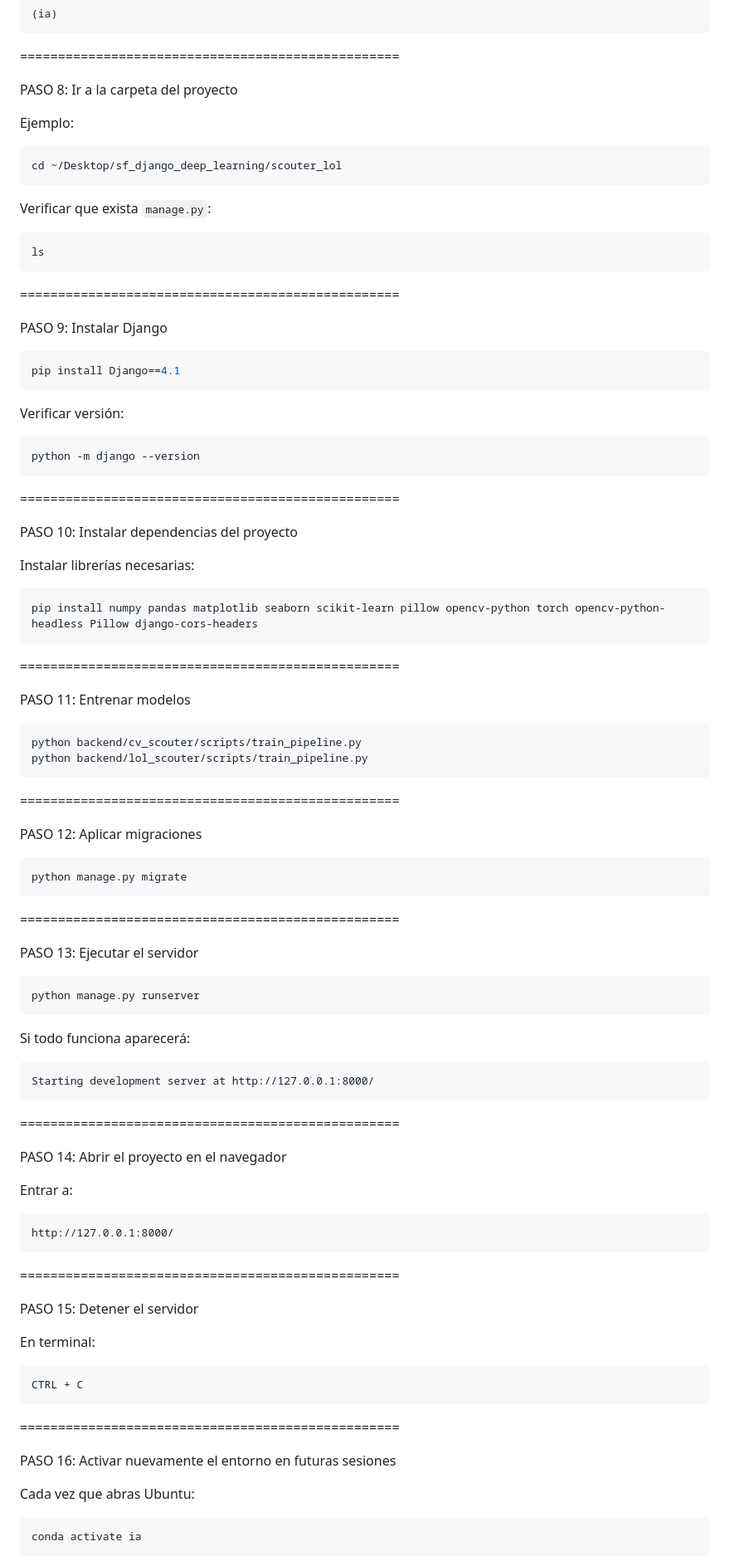
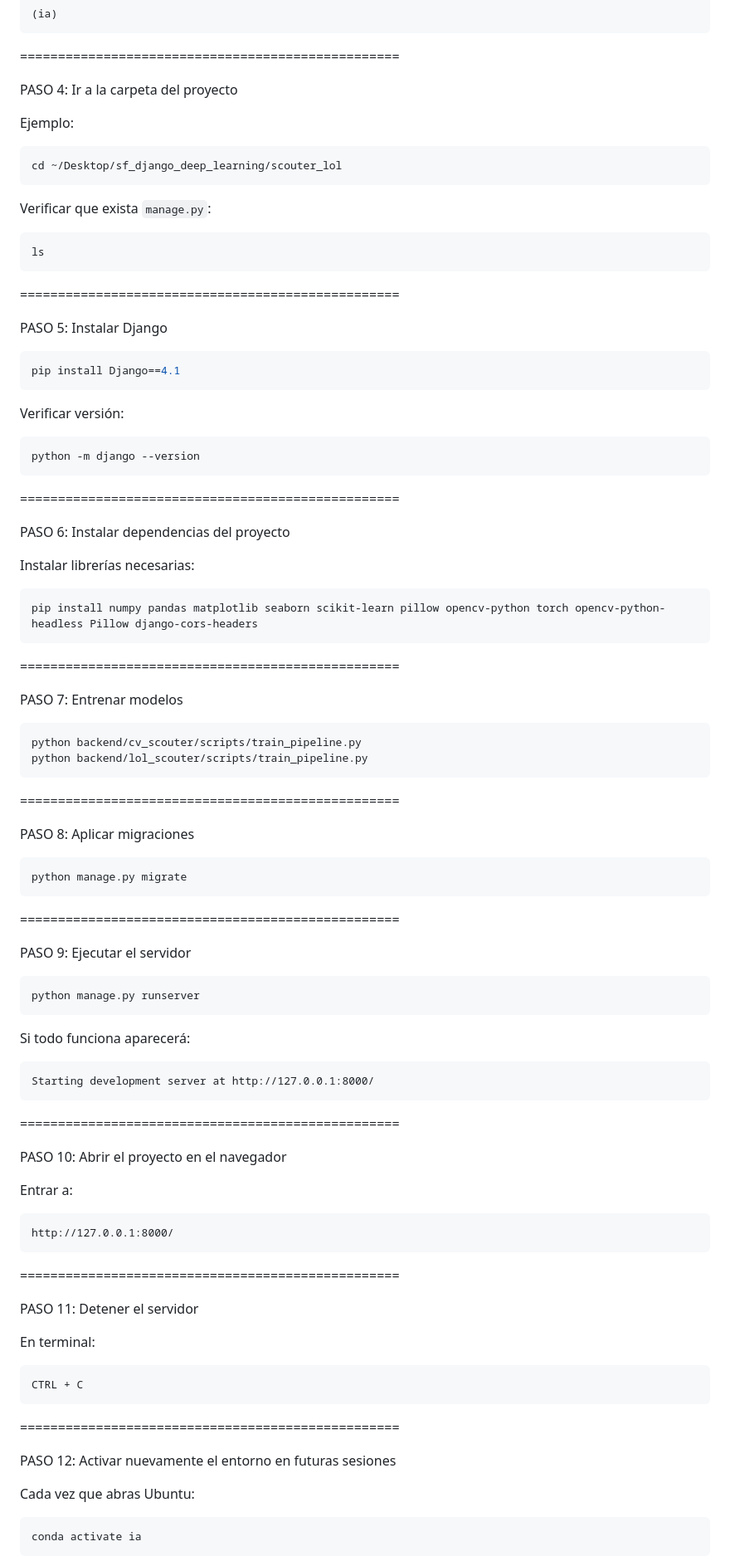
Before and after one commit to JuanPerez012/scouter_lol, a Markdown page: README.md, the part around one of its changes. Shown at 83% size. GitHub-like rendering.

````diff
--- a/README.md
+++ b/README.md
@@ -134,7 +64,7 @@ Verificar que aparezca:
 
 ==================================================
 
-PASO 8: Ir a la carpeta del proyecto
+PASO 4: Ir a la carpeta del proyecto
 
 Ejemplo:
 
@@ -150,7 +80,7 @@ ls
 
 ==================================================
 
-PASO 9: Instalar Django
+PASO 5: Instalar Django
 
 ```bash
 pip install Django==4.1
@@ -164,7 +94,7 @@ python -m django --version
 
 ==================================================
 
-PASO 10: Instalar dependencias del proyecto
+PASO 6: Instalar dependencias del proyecto
 
 Instalar librerías necesarias:
 
@@ -174,7 +104,7 @@ pip install numpy pandas matplotlib seaborn scikit-learn pillow opencv-python to
 
 ==================================================
 
-PASO 11: Entrenar modelos
+PASO 7: Entrenar modelos
 
 ```bash
 python backend/cv_scouter/scripts/train_pipeline.py
@@ -183,7 +113,7 @@ python backend/lol_scouter/scripts/train_pipeline.py
 
 ==================================================
 
-PASO 12: Aplicar migraciones
+PASO 8: Aplicar migraciones
 
 ```bash
 python manage.py migrate
@@ -191,7 +121,7 @@ python manage.py migrate
 
 ==================================================
 
-PASO 13: Ejecutar el servidor
+PASO 9: Ejecutar el servidor
 
 ```bash
 python manage.py runserver
@@ -205,7 +135,7 @@ Starting development server at http://127.0.0.1:8000/
 
 ==================================================
 
-PASO 14: Abrir el proyecto en el navegador
+PASO 10: Abrir el proyecto en el navegador
 
 Entrar a:
 
@@ -215,7 +145,7 @@ http://127.0.0.1:8000/
 
 ==================================================
 
-PASO 15: Detener el servidor
+PASO 11: Detener el servidor
 
 En terminal:
 
@@ -225,7 +155,7 @@ CTRL + C
 
 ==================================================
 
-PASO 16: Activar nuevamente el entorno en futuras sesiones
+PASO 12: Activar nuevamente el entorno en futuras sesiones
 
 Cada vez que abras Ubuntu:
 
````
Also changed, not shown: other parts of README.md (+4 -74 lines).
